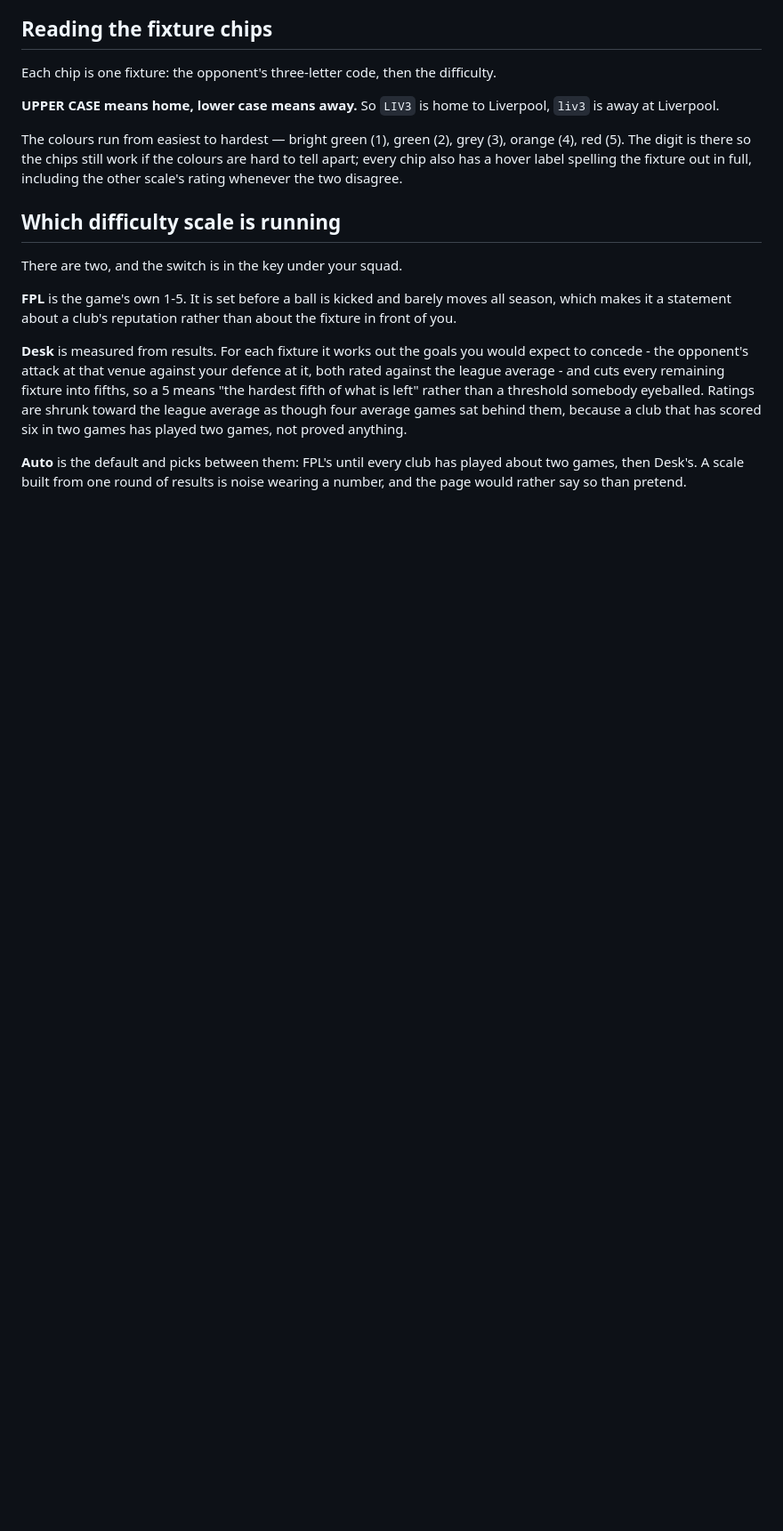
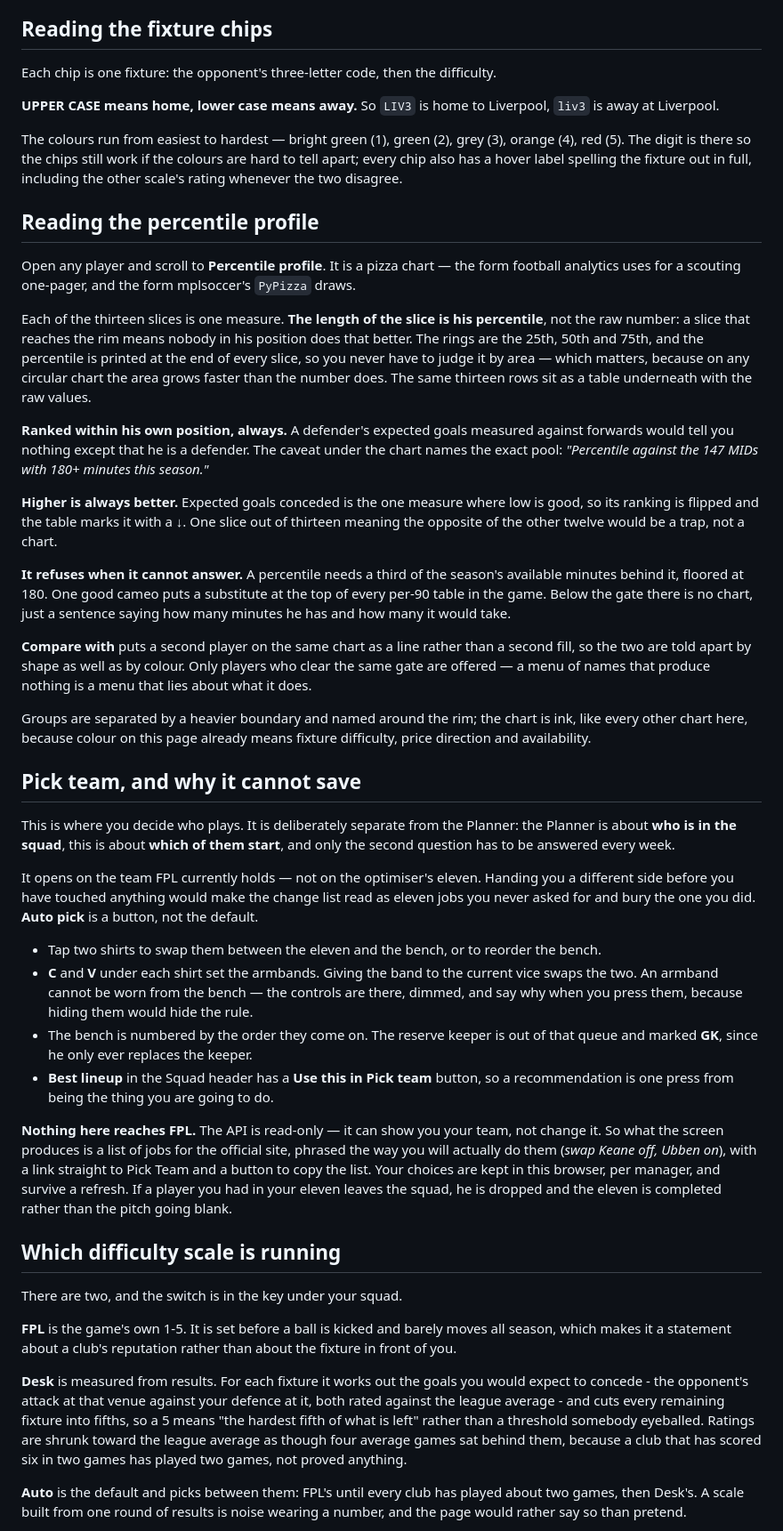
Before and after one commit to Seni2005/fpl-desk, a Markdown page: README.md, the part around one of its changes. Shown at 89% size. Rendered like a GitHub page; blank space fills up the shorter version.

```diff
--- a/README.md
+++ b/README.md
@@ -179,6 +181,35 @@ Each chip is one fixture: the opponent's three-letter code, then the difficulty.
 **UPPER CASE means home, lower case means away.** So `LIV3` is home to Liverpool, `liv3` is away at Liverpool.
 
 The colours run from easiest to hardest — bright green (1), green (2), grey (3), orange (4), red (5). The digit is there so the chips still work if the colours are hard to tell apart; every chip also has a hover label spelling the fixture out in full, including the other scale's rating whenever the two disagree.
+
+## Reading the percentile profile
+
+Open any player and scroll to **Percentile profile**. It is a pizza chart — the form football analytics uses for a scouting one-pager, and the form mplsoccer's `PyPizza` draws.
+
+Each of the thirteen slices is one measure. **The length of the slice is his percentile**, not the raw number: a slice that reaches the rim means nobody in his position does that better. The rings are the 25th, 50th and 75th, and the percentile is printed at the end of every slice, so you never have to judge it by area — which matters, because on any circular chart the area grows faster than the number does. The same thirteen rows sit as a table underneath with the raw values.
+
+**Ranked within his own position, always.** A defender's expected goals measured against forwards would tell you nothing except that he is a defender. The caveat under the chart names the exact pool: *"Percentile against the 147 MIDs with 180+ minutes this season."*
+
+**Higher is always better.** Expected goals conceded is the one measure where low is good, so its ranking is flipped and the table marks it with a ↓. One slice out of thirteen meaning the opposite of the other twelve would be a trap, not a chart.
+
+**It refuses when it cannot answer.** A percentile needs a third of the season's available minutes behind it, floored at 180. One good cameo puts a substitute at the top of every per-90 table in the game. Below the gate there is no chart, just a sentence saying how many minutes he has and how many it would take.
+
+**Compare with** puts a second player on the same chart as a line rather than a second fill, so the two are told apart by shape as well as by colour. Only players who clear the same gate are offered — a menu of names that produce nothing is a menu that lies about what it does.
+
+Groups are separated by a heavier boundary and named around the rim; the chart is ink, like every other chart here, because colour on this page already means fixture difficulty, price direction and availability.
+
+## Pick team, and why it cannot save
+
+This is where you decide who plays. It is deliberately separate from the Planner: the Planner is about **who is in the squad**, this is about **which of them start**, and only the second question has to be answered every week.
+
+It opens on the team FPL currently holds — not on the optimiser's eleven. Handing you a different side before you have touched anything would make the change list read as eleven jobs you never asked for and bury the one you did. **Auto pick** is a button, not the default.
+
+- Tap two shirts to swap them between the eleven and the bench, or to reorder the bench.
+- **C** and **V** under each shirt set the armbands. Giving the band to the current vice swaps the two. An armband cannot be worn from the bench — the controls are there, dimmed, and say why when you press them, because hiding them would hide the rule.
+- The bench is numbered by the order they come on. The reserve keeper is out of that queue and marked **GK**, since he only ever replaces the keeper.
+- **Best lineup** in the Squad header has a **Use this in Pick team** button, so a recommendation is one press from being the thing you are going to do.
+
+**Nothing here reaches FPL.** The API is read-only — it can show you your team, not change it. So what the screen produces is a list of jobs for the official site, phrased the way you will actually do them (*swap Keane off, Ubben on*), with a link straight to Pick Team and a button to copy the list. Your choices are kept in this browser, per manager, and survive a refresh. If a player you had in your eleven leaves the squad, he is dropped and the eleven is completed rather than the pitch going blank.
 
 ## Which difficulty scale is running
 
```
Also changed, not shown: other parts of README.md (+2 -0 lines).
